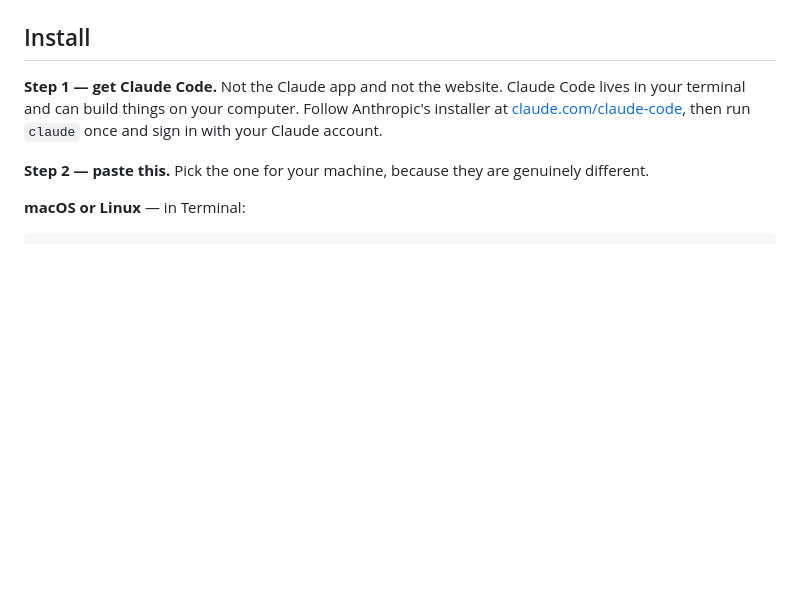
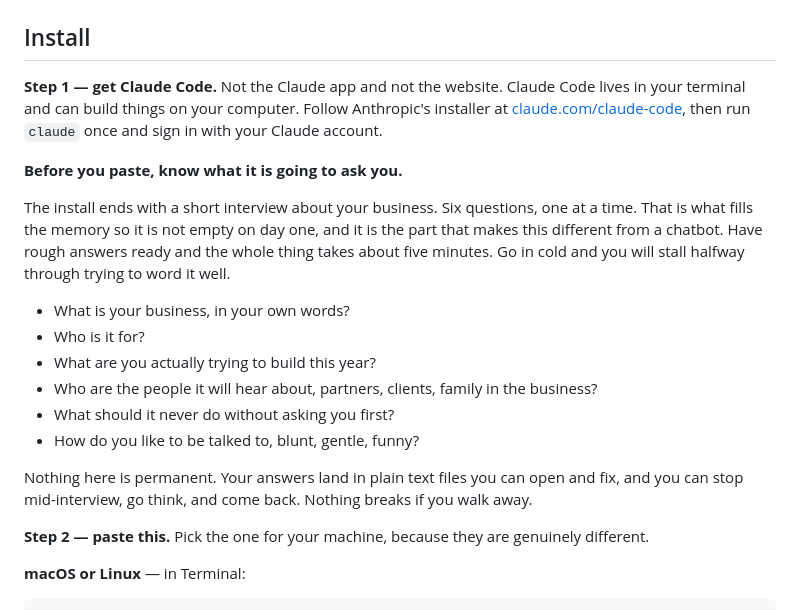
Before and after one commit to Bobby-Boomer/lefty-in-a-box, a Markdown page: README.md, the part around the change. GitHub-like rendering; blank space fills up the shorter version.

```diff
--- a/README.md
+++ b/README.md
@@ -60,6 +60,23 @@ You pick which pieces you want. Memory alone is a perfectly good answer.
 can build things on your computer. Follow Anthropic's installer at
 [claude.com/claude-code](https://claude.com/claude-code), then run `claude` once and sign in with your
 Claude account.
+
+**Before you paste, know what it is going to ask you.**
+
+The install ends with a short interview about your business. Six questions, one at a time. That is what
+fills the memory so it is not empty on day one, and it is the part that makes this different from a
+chatbot. Have rough answers ready and the whole thing takes about five minutes. Go in cold and you will
+stall halfway through trying to word it well.
+
+- What is your business, in your own words?
+- Who is it for?
+- What are you actually trying to build this year?
+- Who are the people it will hear about, partners, clients, family in the business?
+- What should it never do without asking you first?
+- How do you like to be talked to, blunt, gentle, funny?
+
+Nothing here is permanent. Your answers land in plain text files you can open and fix, and you can stop
+mid-interview, go think, and come back. Nothing breaks if you walk away.
 
 **Step 2 — paste this.** Pick the one for your machine, because they are genuinely different.
 
```
Also changed, not shown: docs/windows-install.md (+57 -13 lines).
